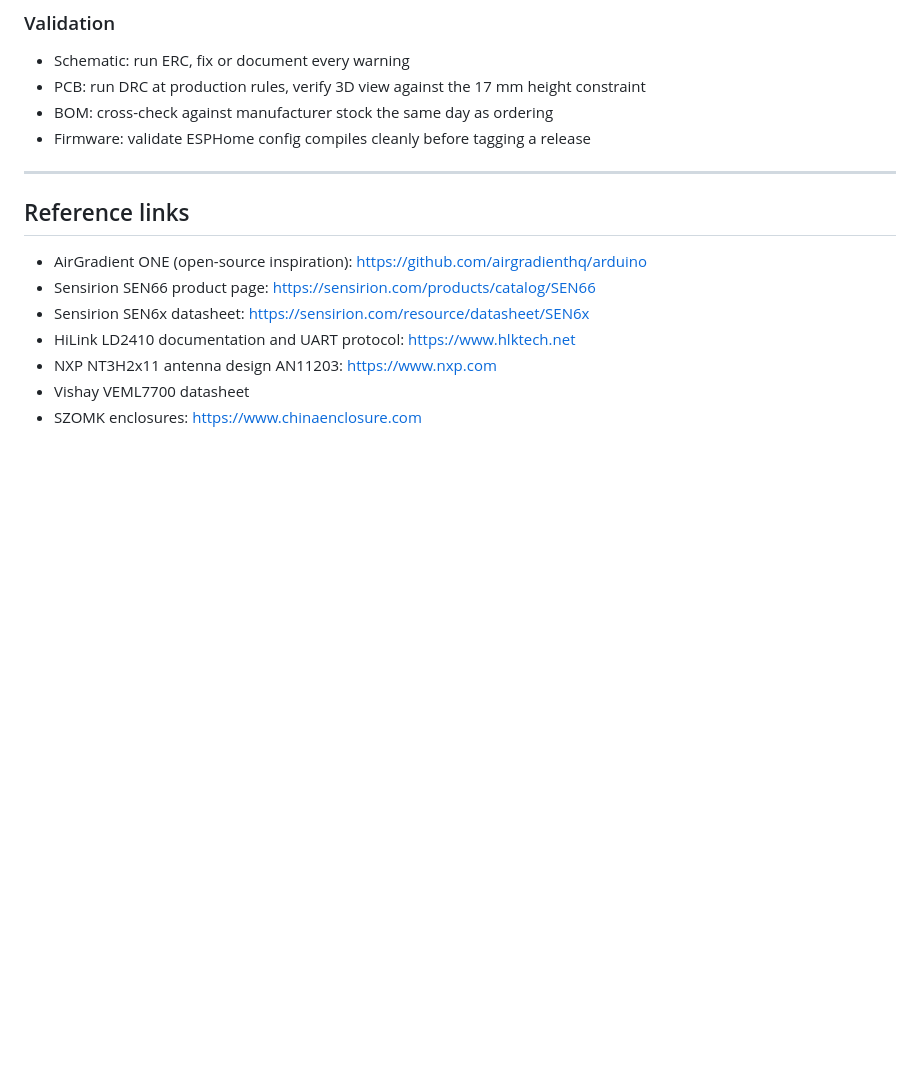
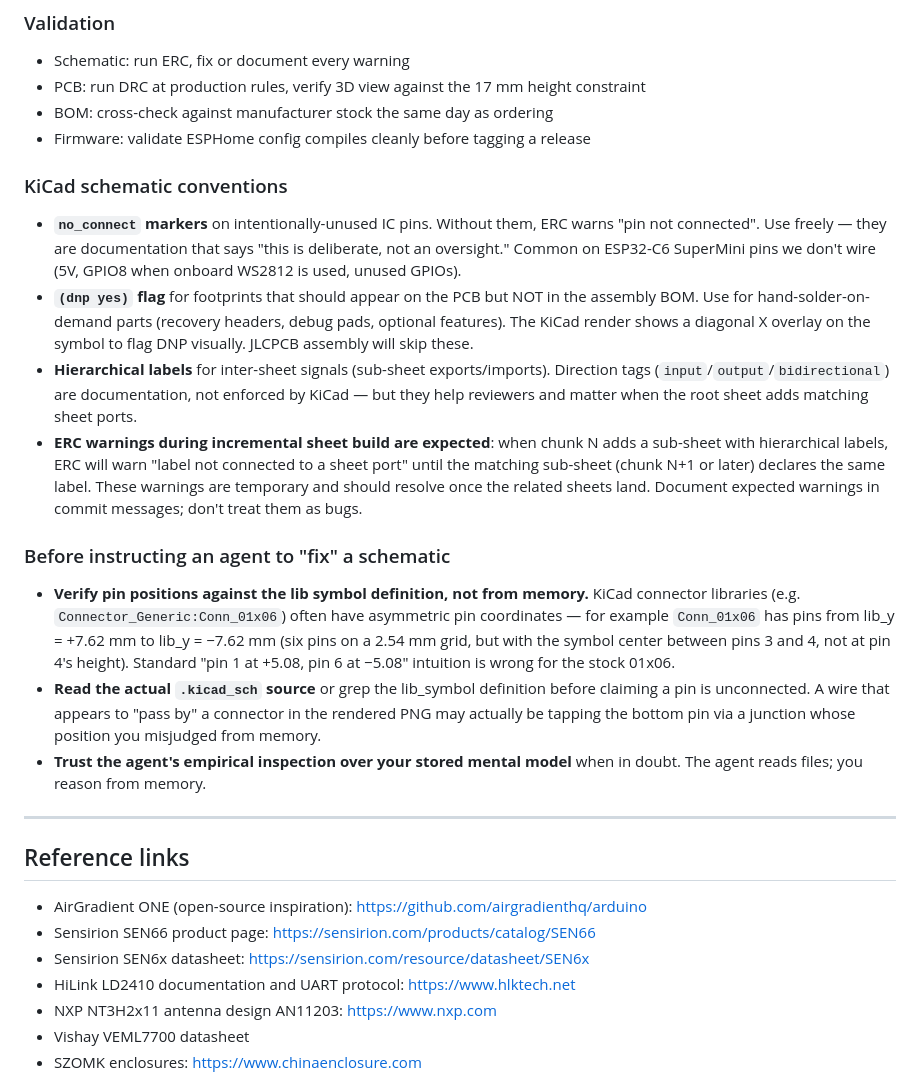
Before and after one commit to hubertciebiada/open-ambient-sensor, a Markdown page: CLAUDE.md, the part around the change. Drawn GitHub-style; blank space fills up the shorter version.

Commit message:
docs: KiCad schematic conventions + pre-fix verification rules
Captures lessons learned from chunk #4 (MCU sub-sheet) and its
follow-up J2-pinout fix:

1. KiCad schematic conventions section explaining:
   - no_connect markers (small X on unused IC pins - ERC silencer
     documenting intentional non-connection)
   - DNP flag with (dnp yes) for hand-solder-on-demand parts like
     recovery headers, rendered as diagonal X overlay across the
     whole symbol
   - Hierarchical labels for inter-sheet signals
   - Expected ERC warnings during incremental sheet build

2. Pre-fix verification rules for the assistant: verify pin
   positions against lib_symbol definitions and the actual
   .kicad_sch source, not from memory. KiCad connector pin
   coordinates are often asymmetric (Conn_01x06 spans lib_y =
   +7.62 to -7.62, not +5.08 to -5.08) and intuition can be wrong.

   The chunk #4 fix prompt initially claimed J2 had a dangling
   junction and an unconnected pin 1; on inspection the agent
   found the original commit had all 6 pins wired - the "dangling
   junction" was an intentional tap on J2 pin 6 at lib_y = -7.62.
   The fix landed anyway because the new layout is cleaner (JX_PIN_MAP
   data structure), but the original diagnosis was based on wrong
   pin-position math. New rule: when in doubt, read the lib symbol
   and the schematic file before drafting a fix prompt.

```diff
--- a/CLAUDE.md
+++ b/CLAUDE.md
@@ -368,6 +368,19 @@ If a change is awkward to express in `generate.py` (e.g. one-off ad-hoc graphic
 - BOM: cross-check against manufacturer stock the same day as ordering
 - Firmware: validate ESPHome config compiles cleanly before tagging a release
 
+### KiCad schematic conventions
+
+- **`no_connect` markers** on intentionally-unused IC pins. Without them, ERC warns "pin not connected". Use freely — they are documentation that says "this is deliberate, not an oversight." Common on ESP32-C6 SuperMini pins we don't wire (5V, GPIO8 when onboard WS2812 is used, unused GPIOs).
+- **`(dnp yes)` flag** for footprints that should appear on the PCB but NOT in the assembly BOM. Use for hand-solder-on-demand parts (recovery headers, debug pads, optional features). The KiCad render shows a diagonal X overlay on the symbol to flag DNP visually. JLCPCB assembly will skip these.
+- **Hierarchical labels** for inter-sheet signals (sub-sheet exports/imports). Direction tags (`input`/`output`/`bidirectional`) are documentation, not enforced by KiCad — but they help reviewers and matter when the root sheet adds matching sheet ports.
+- **ERC warnings during incremental sheet build are expected**: when chunk N adds a sub-sheet with hierarchical labels, ERC will warn "label not connected to a sheet port" until the matching sub-sheet (chunk N+1 or later) declares the same label. These warnings are temporary and should resolve once the related sheets land. Document expected warnings in commit messages; don't treat them as bugs.
+
+### Before instructing an agent to "fix" a schematic
+
+- **Verify pin positions against the lib symbol definition, not from memory.** KiCad connector libraries (e.g. `Connector_Generic:Conn_01x06`) often have asymmetric pin coordinates — for example `Conn_01x06` has pins from lib_y = +7.62 mm to lib_y = −7.62 mm (six pins on a 2.54 mm grid, but with the symbol center between pins 3 and 4, not at pin 4's height). Standard "pin 1 at +5.08, pin 6 at −5.08" intuition is wrong for the stock 01x06.
+- **Read the actual `.kicad_sch` source** or grep the lib_symbol definition before claiming a pin is unconnected. A wire that appears to "pass by" a connector in the rendered PNG may actually be tapping the bottom pin via a junction whose position you misjudged from memory.
+- **Trust the agent's empirical inspection over your stored mental model** when in doubt. The agent reads files; you reason from memory.
+
 ---
 
 ## Reference links
```
